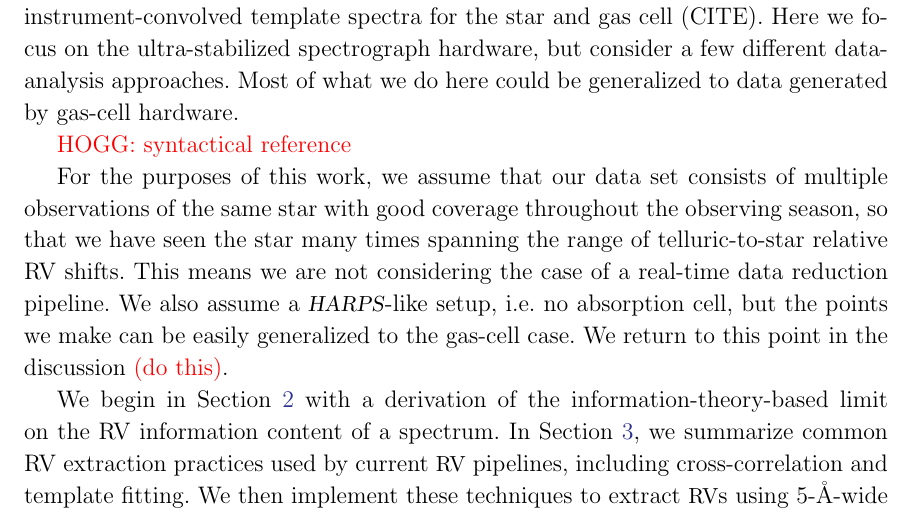
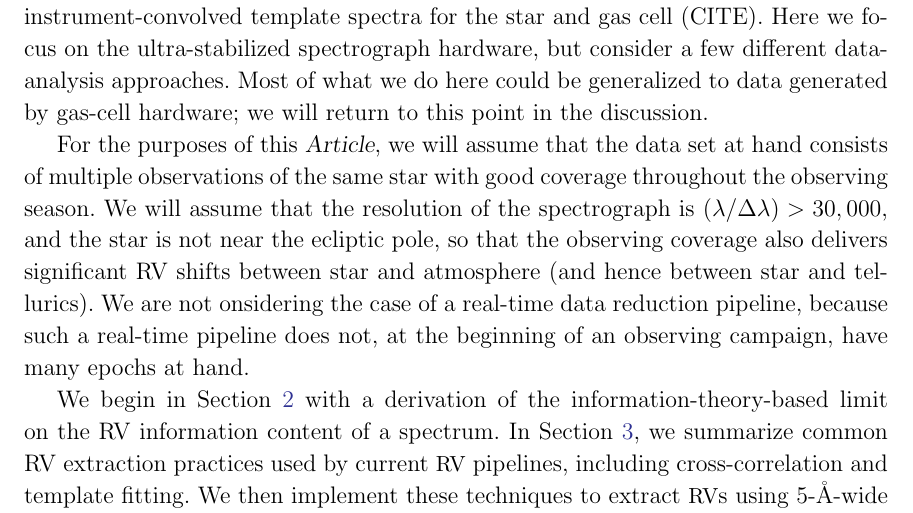
Before and after one commit to davidwhogg/EPRV, a LaTeX paper (paper/paper.tex): part of page 3 of 10, cut so that both start at the same text. Compiled offline with LaTeX, dvips and Ghostscript; a missing bibliography style is replaced by a similar one.

Commit message:
intro done

```diff
--- a/paper/paper.tex
+++ b/paper/paper.tex
@@ -202,14 +202,19 @@ a combination of shifted and instrument-convolved template spectra for
 the star and gas cell (CITE).
 Here we focus on the ultra-stabilized spectrograph hardware, but consider
 a few different data-analysis approaches.
-Most of what we do here could be generalized to data generated by gas-cell hardware.
+Most of what we do here could be generalized to data generated by
+gas-cell hardware; we will return to this point in the discussion.
 
-\todo{HOGG: syntactical reference}
-
-For the purposes of this work, we assume that our data set consists of multiple observations of the same star with good coverage throughout the observing season, so that we have seen the star many times spanning the range of telluric-to-star relative RV shifts.
-This means we are not considering the case of a real-time data reduction pipeline.
-We also assume a \HARPS-like setup, i.e. no absorption cell, but the points we make can be easily generalized to the gas-cell case.
-We return to this point in the discussion \todo{(do this)}.
+For the purposes of this \documentname, we will assume that the data
+set at hand consists of multiple observations of the same star with
+good coverage throughout the observing season.
+We will assume that the resolution of the spectrograph is $(\lambda /
+\Delta\lambda) > 30,000$, and the star is not near the ecliptic pole,
+so that the observing coverage also delivers significant RV shifts
+between star and atmosphere (and hence between star and tellurics).
+We are not onsidering the case of a real-time data reduction pipeline,
+because such a real-time pipeline does not, at the beginning of an
+observing campaign, have many epochs at hand.
 
 We begin in Section \ref{s:info} with a derivation of the information-theory-based limit on the RV information content of a spectrum.
 In Section \ref{s:methods}, we summarize common RV extraction practices used by current \RV\ pipelines, including cross-correlation and template fitting.
```
